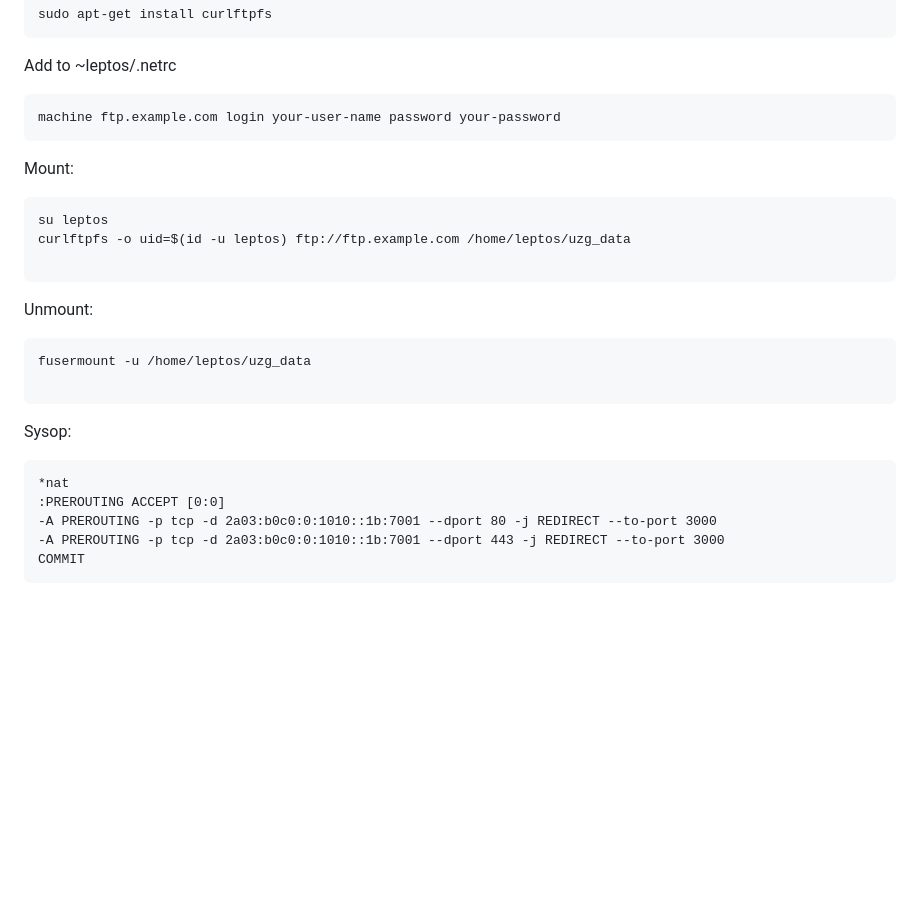
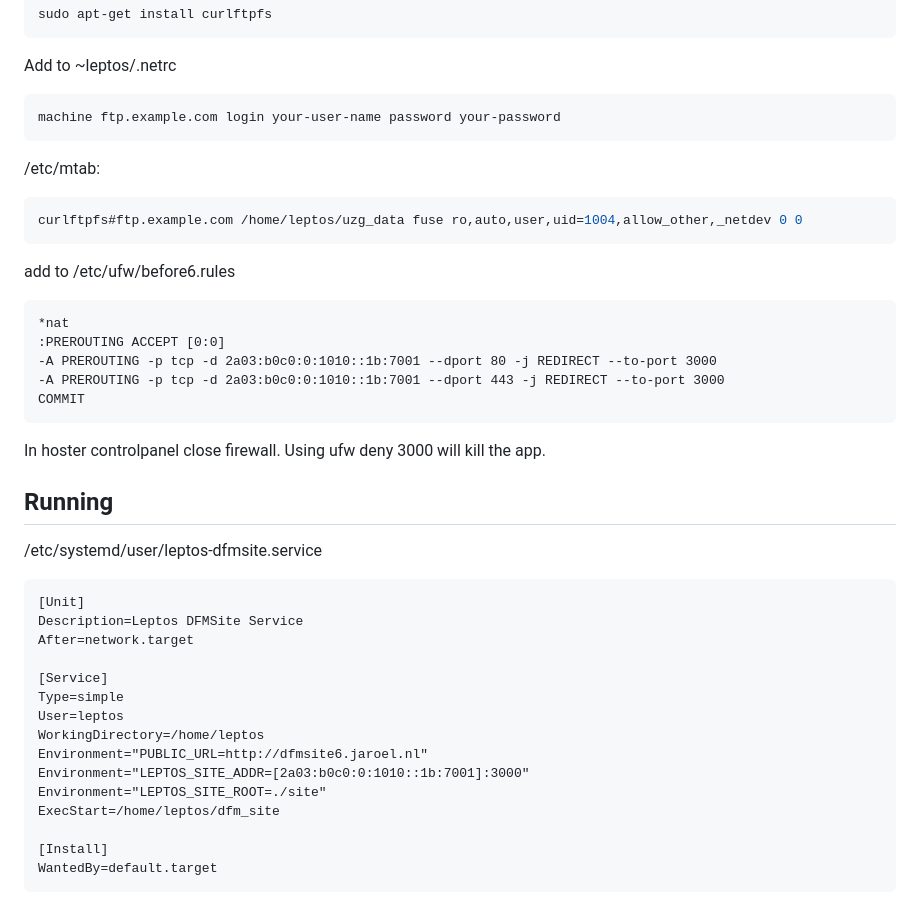
Before and after one commit to jaroel/dfm_site, a Markdown page: README.md, the part around the change. GitHub-like rendering; blank space fills up the shorter version.

Commit message:
Document mtab + systemd service

````diff
--- a/README.md
+++ b/README.md
@@ -175,21 +175,12 @@ Add to ~leptos/.netrc
 machine ftp.example.com login your-user-name password your-password
 ```
 
-Mount:
+/etc/mtab:
 ```bash
-su leptos
-curlftpfs -o uid=$(id -u leptos) ftp://ftp.example.com /home/leptos/uzg_data
-
+curlftpfs#ftp.example.com /home/leptos/uzg_data fuse ro,auto,user,uid=1004,allow_other,_netdev 0 0
 ```
 
-Unmount:
-```bash
-fusermount -u /home/leptos/uzg_data
-
-```
-
-
-Sysop:
+add to /etc/ufw/before6.rules
 ```ufw
 *nat
 :PREROUTING ACCEPT [0:0]
@@ -197,3 +188,26 @@ Sysop:
 -A PREROUTING -p tcp -d 2a03:b0c0:0:1010::1b:7001 --dport 443 -j REDIRECT --to-port 3000
 COMMIT
 ```
+
+In hoster controlpanel close firewall. Using ufw deny 3000 will kill the app.
+
+
+## Running
+/etc/systemd/user/leptos-dfmsite.service
+```systemd
+[Unit]
+Description=Leptos DFMSite Service
+After=network.target
+
+[Service]
+Type=simple
+User=leptos
+WorkingDirectory=/home/leptos
+Environment="PUBLIC_URL=http://dfmsite6.jaroel.nl"
+Environment="LEPTOS_SITE_ADDR=[2a03:b0c0:0:1010::1b:7001]:3000"
+Environment="LEPTOS_SITE_ROOT=./site"
+ExecStart=/home/leptos/dfm_site
+
+[Install]
+WantedBy=default.target
+```
````
